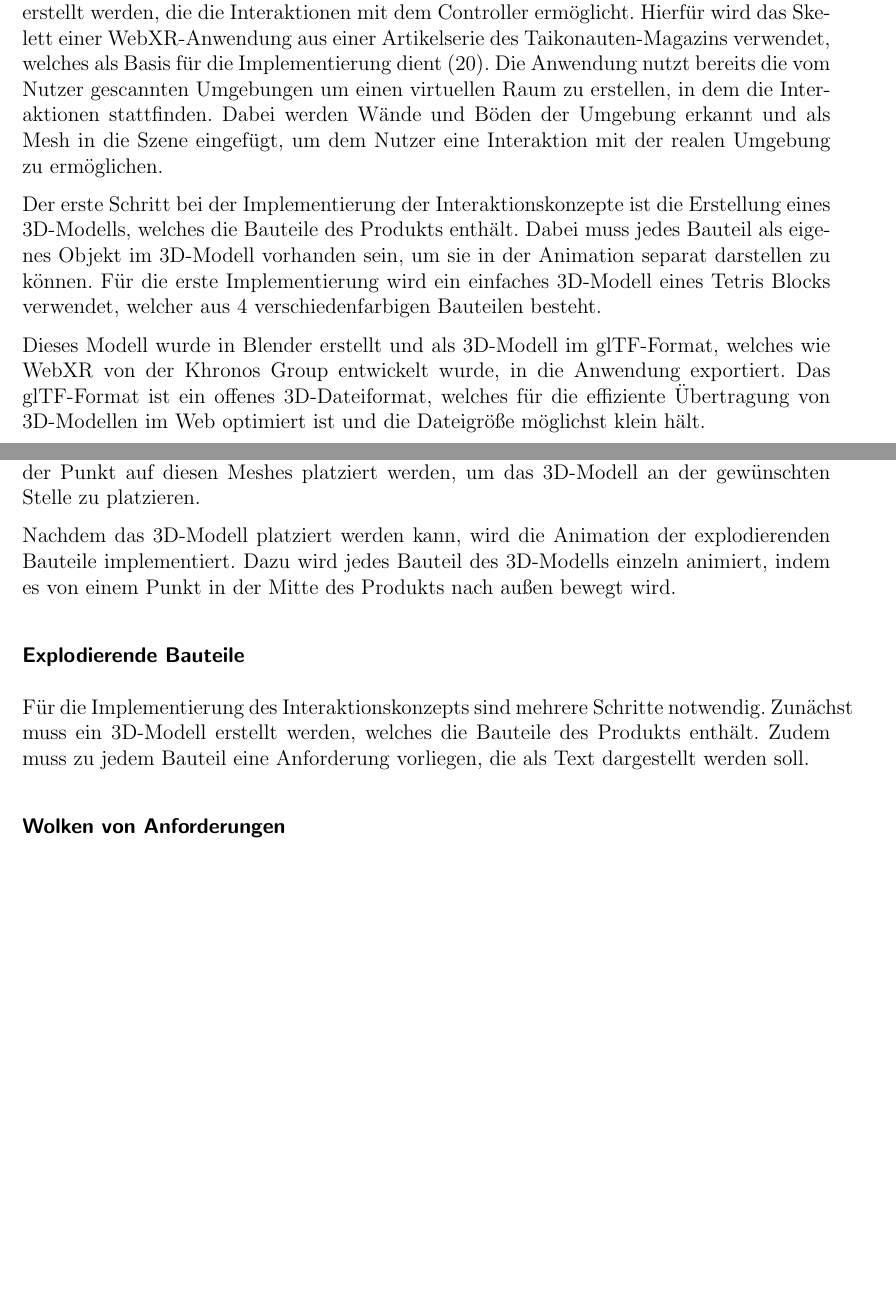
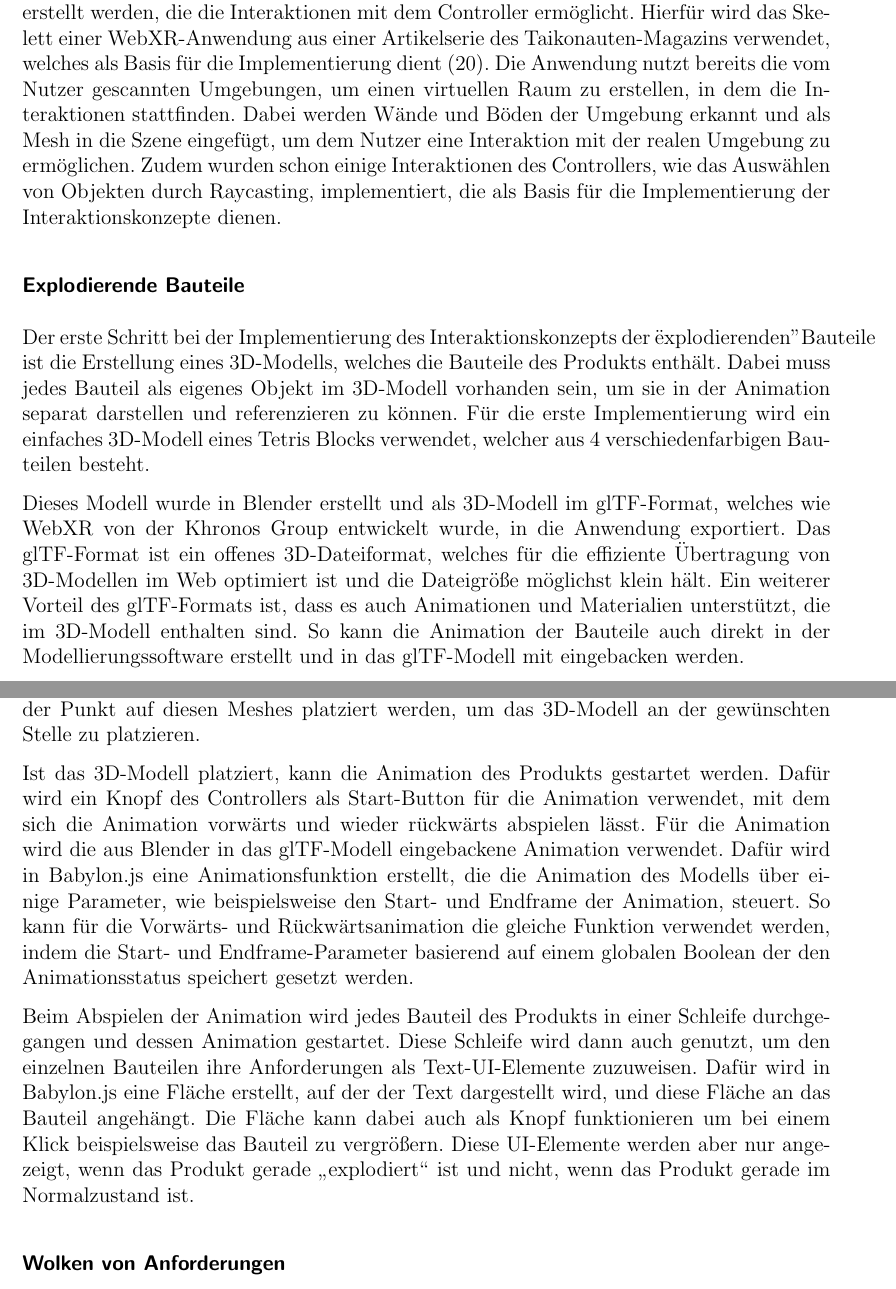
Before and after one commit to mkyle1/ba, a LaTeX thesis (Dokumentation/Bachelorarbeit.tex, which reads Dokumentation/chapters/implementierung.tex): two parts of pages 24 and 25 of 28 before the commit and two parts of pages 25 and 26 of 29 after it, joined at a grey line, cut so that both start at the same text, the shorter picture padded with empty space. Compiled offline with pdfLaTeX.

Commit message:
Starts with Implementierung chapter

```diff
--- a/Dokumentation/chapters/implementierung.tex
+++ b/Dokumentation/chapters/implementierung.tex
@@ -71,30 +96,39 @@ Dabei werden auch die Herausforderungen und Probleme bei der Implementierung auf
 
 Vor der Implementierung des Konzepts muss zunächst eine grundlegende WebXR-Anwendung erstellt werden, die die Interaktionen mit dem Controller ermöglicht.
 Hierfür wird das Skelett einer WebXR-Anwendung aus einer Artikelserie des Taikonauten-Magazins verwendet, welches als Basis für die Implementierung dient \autocite[][]{taikonauten-magazine}.
-Die Anwendung nutzt bereits die vom Nutzer gescannten Umgebungen um einen virtuellen Raum zu erstellen, in dem die Interaktionen stattfinden.
+Die Anwendung nutzt bereits die vom Nutzer gescannten Umgebungen, um einen virtuellen Raum zu erstellen, in dem die Interaktionen stattfinden.
 Dabei werden Wände und Böden der Umgebung erkannt und als Mesh in die Szene eingefügt, um dem Nutzer eine Interaktion mit der realen Umgebung zu ermöglichen.
+Zudem wurden schon einige Interaktionen des Controllers, wie das Auswählen von Objekten durch Raycasting, implementiert, die als Basis für die Implementierung der Interaktionskonzepte dienen.
 
-Der erste Schritt bei der Implementierung der Interaktionskonzepte ist die Erstellung eines 3D-Modells, welches die Bauteile des Produkts enthält.
-Dabei muss jedes Bauteil als eigenes Objekt im 3D-Modell vorhanden sein, um sie in der Animation separat darstellen zu können.
+
+
+\subsubsection{Explodierende Bauteile}
+
+Der erste Schritt bei der Implementierung des Interaktionskonzepts der "explodierenden" Bauteile ist die Erstellung eines 3D-Modells, welches die Bauteile des Produkts enthält.
+Dabei muss jedes Bauteil als eigenes Objekt im 3D-Modell vorhanden sein, um sie in der Animation separat darstellen und referenzieren zu können.
 Für die erste Implementierung wird ein einfaches 3D-Modell eines Tetris Blocks verwendet, welcher aus 4 verschiedenfarbigen Bauteilen besteht.
 
 Dieses Modell wurde in Blender erstellt und als 3D-Modell im glTF-Format, welches wie WebXR von der Khronos Group entwickelt wurde, in die Anwendung exportiert.
 Das glTF-Format ist ein offenes 3D-Dateiformat, welches für die effiziente Übertragung von 3D-Modellen im Web optimiert ist und die Dateigröße möglichst klein hält.
+Ein weiterer Vorteil des glTF-Formats ist, dass es auch Animationen und Materialien unterstützt, die im 3D-Modell enthalten sind.
+So kann die Animation der Bauteile auch direkt in der Modellierungssoftware erstellt und in das glTF-Modell mit eingebacken werden.
 
 Der nächste Schritt ist das Platzieren des erstellten 3D-Modells in der WebXR-Umgebung.
 Dazu wird das Prinzip des Raycastings verwendet, um dem Nutzer zu ermöglichen, mit dem Controller einen Punkt im Raum auszuwählen, an dem das 3D-Modell platziert werden soll.
 Dabei wird vom Controller ein Strahl in die Szene geschossen, und der Punkt, an dem der Strahl ein Objekt trifft, wird als Event zurückgegeben.
 Da durch das Skelett der Anwendung bereits die Wände und Böden der Umgebung als Mesh erkannt wurden, kann der Punkt auf diesen Meshes platziert werden, um das 3D-Modell an der gewünschten Stelle zu platzieren.
 
-Nachdem das 3D-Modell platziert werden kann, wird die Animation der explodierenden Bauteile implementiert.
-Dazu wird jedes Bauteil des 3D-Modells einzeln animiert, indem es von einem Punkt in der Mitte des Produkts nach außen bewegt wird.
+Ist das 3D-Modell platziert, kann die Animation des Produkts gestartet werden.
+Dafür wird ein Knopf des Controllers als Start-Button für die Animation verwendet, mit dem sich die Animation vorwärts und wieder rückwärts abspielen lässt.
+Für die Animation wird die aus Blender in das glTF-Modell eingebackene Animation verwendet.
+Dafür wird in Babylon.js eine Animationsfunktion erstellt, die die Animation des Modells über einige Parameter, wie beispielsweise den Start- und Endframe der Animation, steuert.
+So kann für die Vorwärts- und Rückwärtsanimation die gleiche Funktion verwendet werden, indem die Start- und Endframe-Parameter basierend auf einem globalen Boolean der den Animationsstatus speichert gesetzt werden.
 
-\subsubsection{Explodierende Bauteile}
-
-Für die Implementierung des Interaktionskonzepts sind mehrere Schritte notwendig.
-Zunächst muss ein 3D-Modell erstellt werden, welches die Bauteile des Produkts enthält.
-Zudem muss zu jedem Bauteil eine Anforderung vorliegen, die als Text dargestellt werden soll.
-
+Beim Abspielen der Animation wird jedes Bauteil des Produkts in einer Schleife durchgegangen und dessen Animation gestartet.
+Diese Schleife wird dann auch genutzt, um den einzelnen Bauteilen ihre Anforderungen als Text-UI-Elemente zuzuweisen.
+Dafür wird in Babylon.js eine Fläche erstellt, auf der der Text dargestellt wird, und diese Fläche an das Bauteil angehängt.
+Die Fläche kann dabei auch als Knopf funktionieren um bei einem Klick beispielsweise das Bauteil zu vergrößern.
+Diese UI-Elemente werden aber nur angezeigt, wenn das Produkt gerade \glqq{}explodiert\grqq{} ist und nicht, wenn das Produkt gerade im Normalzustand ist.
 
 \subsubsection{Wolken von Anforderungen}
 
```
Also changed, not shown: Dokumentation/chapters/implementierung.tex (25 more changed lines).
